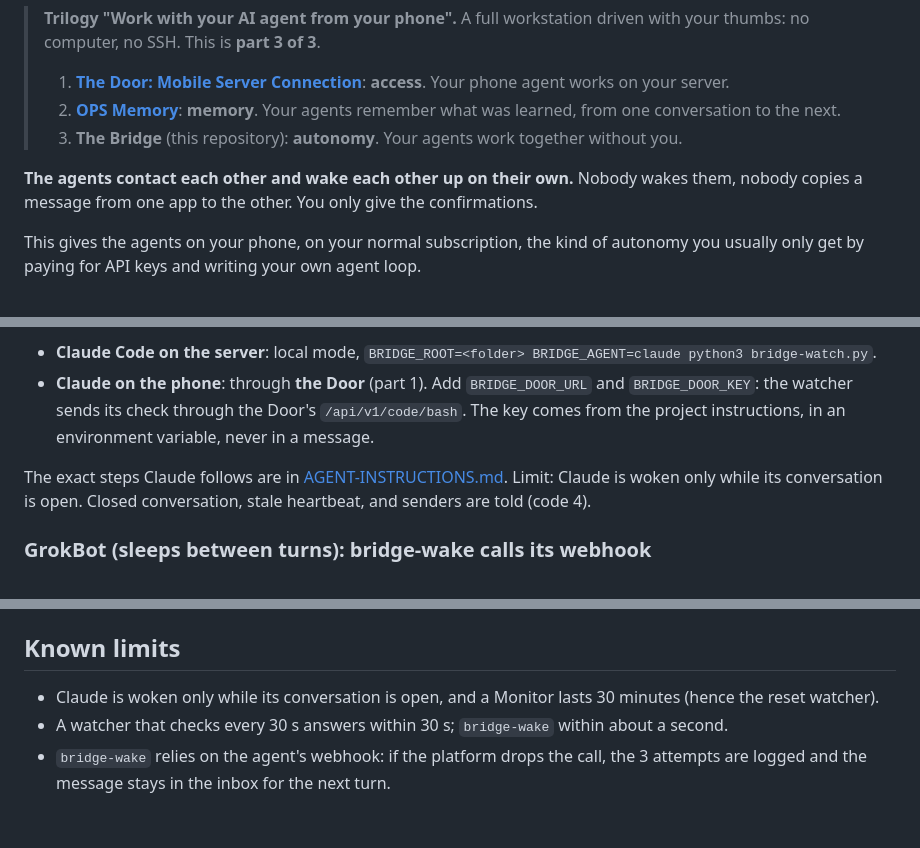
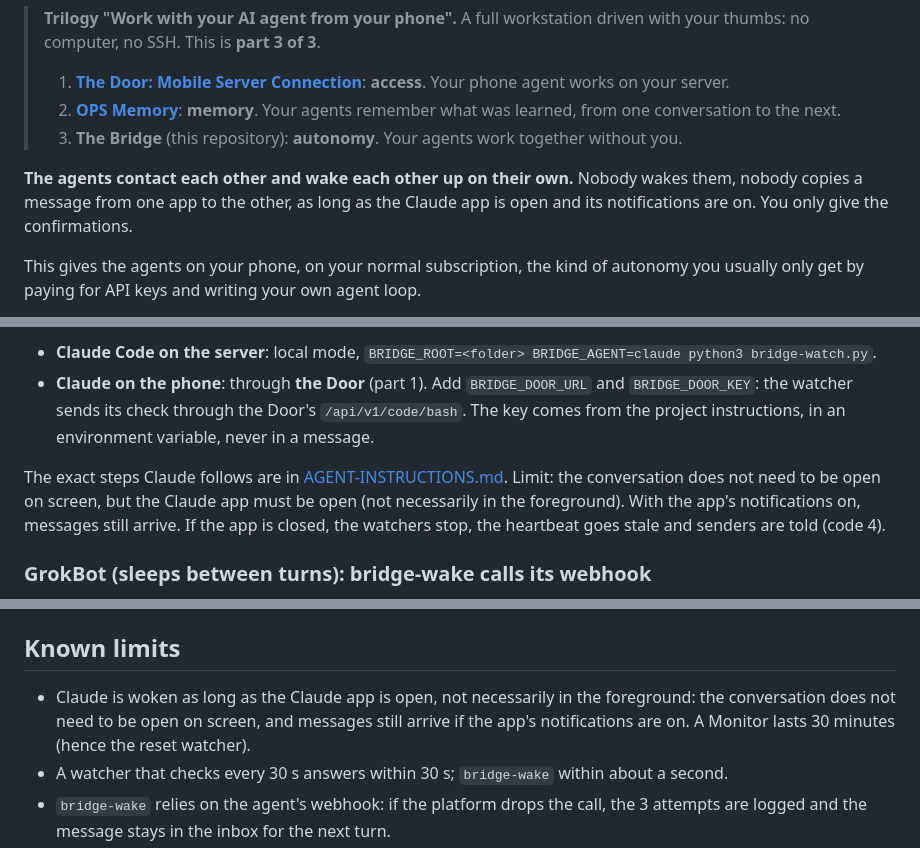
Before and after one commit to Zujiin01/the-bridge, a Markdown page: README.md, 3 parts joined by grey strips. Drawn GitHub-style; blank space fills up the shorter version.

Commit message:
Docs: Claude is woken while the Claude app is open (notifications on), not only an open conversation
Co-Authored-By: Grok Bot <noreply@x.ai>

```diff
--- a/README.md
+++ b/README.md
@@ -7,7 +7,7 @@
 > 2. **[OPS Memory](https://github.com/Zujiin01/ops-memory)**: **memory**. Your agents remember what was learned, from one conversation to the next.
 > 3. **The Bridge** (this repository): **autonomy**. Your agents work together without you.
 
-**The agents contact each other and wake each other up on their own.** Nobody wakes them, nobody copies a message from one app to the other. You only give the confirmations.
+**The agents contact each other and wake each other up on their own.** Nobody wakes them, nobody copies a message from one app to the other, as long as the Claude app is open and its notifications are on. You only give the confirmations.
 
 This gives the agents on your phone, on your normal subscription, the kind of autonomy you usually only get by paying for API keys and writing your own agent loop.
 
@@ -193,7 +193,7 @@ Where Claude runs decides how the watcher reaches the folder, with the same scri
 - **Claude Code on the server**: local mode, `BRIDGE_ROOT=<folder> BRIDGE_AGENT=claude python3 bridge-watch.py`.
 - **Claude on the phone**: through **the Door** (part 1). Add `BRIDGE_DOOR_URL` and `BRIDGE_DOOR_KEY`: the watcher sends its check through the Door's `/api/v1/code/bash`. The key comes from the project instructions, in an environment variable, never in a message.
 
-The exact steps Claude follows are in [AGENT-INSTRUCTIONS.md](AGENT-INSTRUCTIONS.md). Limit: Claude is woken only while its conversation is open. Closed conversation, stale heartbeat, and senders are told (code 4).
+The exact steps Claude follows are in [AGENT-INSTRUCTIONS.md](AGENT-INSTRUCTIONS.md). Limit: the conversation does not need to be open on screen, but the Claude app must be open (not necessarily in the foreground). With the app's notifications on, messages still arrive. If the app is closed, the watchers stop, the heartbeat goes stale and senders are told (code 4).
 
 ### GrokBot (sleeps between turns): bridge-wake calls its webhook
 
@@ -249,7 +249,7 @@ You need a Linux server, Node 20 or newer, and Python 3 if a Claude watcher runs
 
 ## Known limits
 
-- Claude is woken only while its conversation is open, and a Monitor lasts 30 minutes (hence the reset watcher).
+- Claude is woken as long as the Claude app is open, not necessarily in the foreground: the conversation does not need to be open on screen, and messages still arrive if the app's notifications are on. A Monitor lasts 30 minutes (hence the reset watcher).
 - A watcher that checks every 30 s answers within 30 s; `bridge-wake` within about a second.
 - `bridge-wake` relies on the agent's webhook: if the platform drops the call, the 3 attempts are logged and the message stays in the inbox for the next turn.
 - Secret and public-detail detection is a safety net with gaps (unusual formats pass). The rule is: no secret, no detail in a message.
```
Also changed, not shown: AGENT-INSTRUCTIONS.md (+2 -2 lines).
